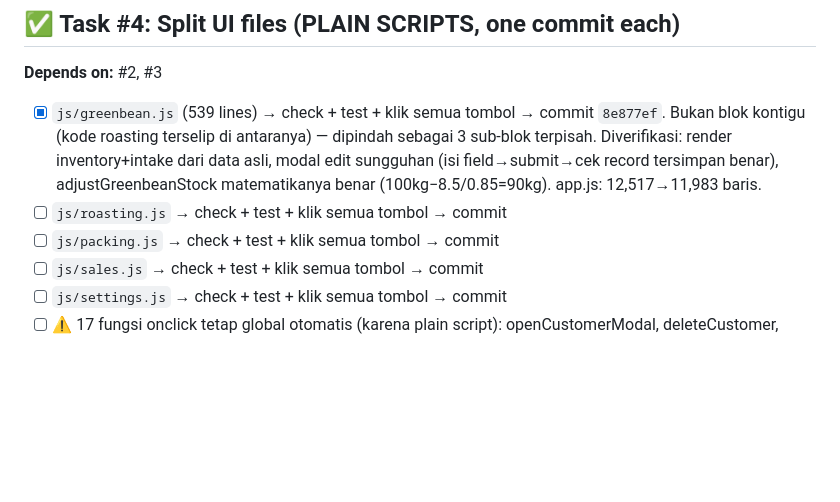
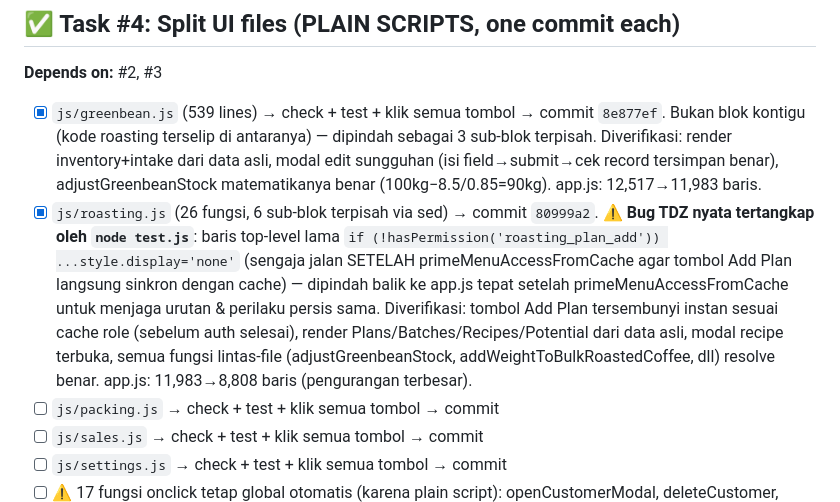
Before and after one commit to olidlid/roastery-manager-hackathon, a Markdown page: REFACTORING_CHECKLIST.md, the part around the change. Drawn GitHub-style; blank space fills up the shorter version.

Commit message:
docs: mark roasting.js split complete in refactoring checklist

```diff
--- a/REFACTORING_CHECKLIST.md
+++ b/REFACTORING_CHECKLIST.md
@@ -91,7 +91,7 @@ Pengecekan V1 aktual menemukan 2 masalah di plan asli yang akan memicu banyak de
 ## ✅ Task #4: Split UI files (PLAIN SCRIPTS, one commit each)
 **Depends on:** #2, #3
 - [x] `js/greenbean.js` (539 lines) → check + test + klik semua tombol → commit `8e877ef`. Bukan blok kontigu (kode roasting terselip di antaranya) — dipindah sebagai 3 sub-blok terpisah. Diverifikasi: render inventory+intake dari data asli, modal edit sungguhan (isi field→submit→cek record tersimpan benar), adjustGreenbeanStock matematikanya benar (100kg−8.5/0.85=90kg). app.js: 12,517→11,983 baris.
-- [ ] `js/roasting.js` → check + test + klik semua tombol → commit
+- [x] `js/roasting.js` (26 fungsi, 6 sub-blok terpisah via sed) → commit `80999a2`. ⚠️ **Bug TDZ nyata tertangkap oleh `node test.js`**: baris top-level lama `if (!hasPermission('roasting_plan_add')) ...style.display='none'` (sengaja jalan SETELAH primeMenuAccessFromCache agar tombol Add Plan langsung sinkron dengan cache) — dipindah balik ke app.js tepat setelah primeMenuAccessFromCache untuk menjaga urutan & perilaku persis sama. Diverifikasi: tombol Add Plan tersembunyi instan sesuai cache role (sebelum auth selesai), render Plans/Batches/Recipes/Potential dari data asli, modal recipe terbuka, semua fungsi lintas-file (adjustGreenbeanStock, addWeightToBulkRoastedCoffee, dll) resolve benar. app.js: 11,983→8,808 baris (pengurangan terbesar).
 - [ ] `js/packing.js` → check + test + klik semua tombol → commit
 - [ ] `js/sales.js` → check + test + klik semua tombol → commit
 - [ ] `js/settings.js` → check + test + klik semua tombol → commit
```
